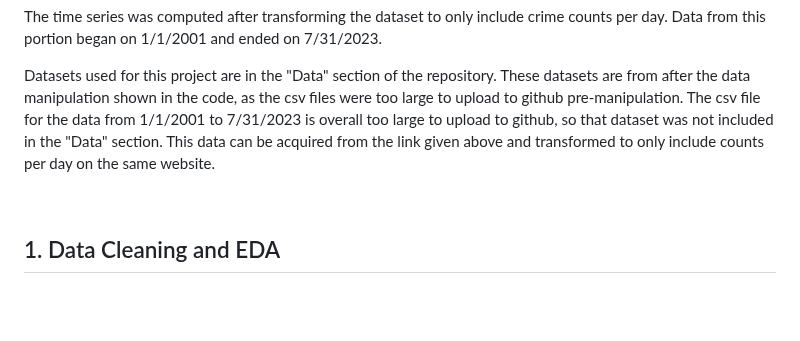
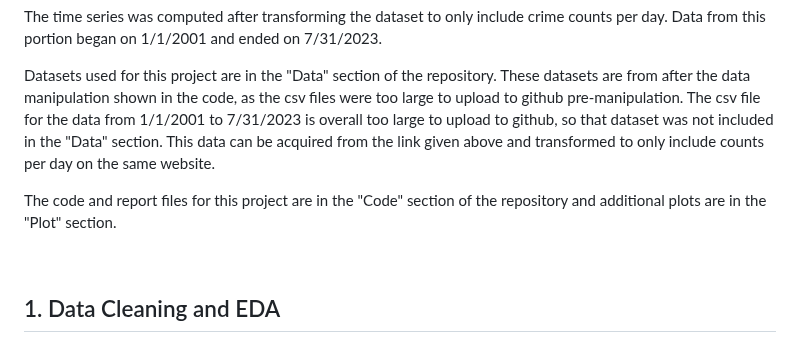
Before and after one commit to krtfesm/Chicago-Crimes, a Markdown page: README.md, the part around the change. Drawn GitHub-style; blank space fills up the shorter version.

```diff
--- a/README.md
+++ b/README.md
@@ -15,6 +15,8 @@ The "EDA" and "Geographical Vizualization" sections were created using data from
 The time series was computed after transforming the dataset to only include crime counts per day. Data from this portion began on 1/1/2001 and ended on 7/31/2023.
 
 Datasets used for this project are in the "Data" section of the repository. These datasets are from after the data manipulation shown in the code, as the csv files were too large to upload to github pre-manipulation. The csv file for the data from 1/1/2001 to 7/31/2023 is overall too large to upload to github, so that dataset was not included in the "Data" section. This data can be acquired from the link given above and transformed to only include counts per day on the same website.
+
+The code and report files for this project are in the "Code" section of the repository and additional plots are in the "Plot" section.
 
 &nbsp;
 
```
